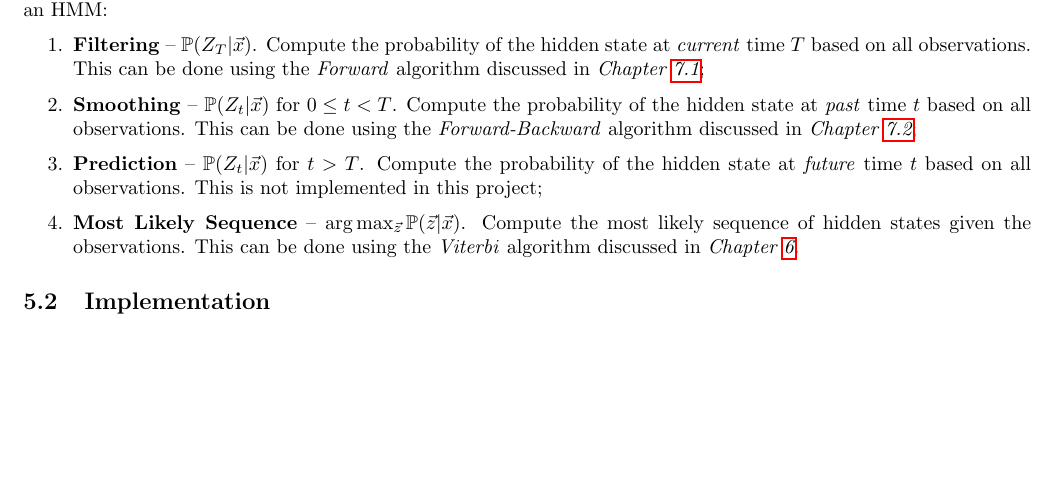
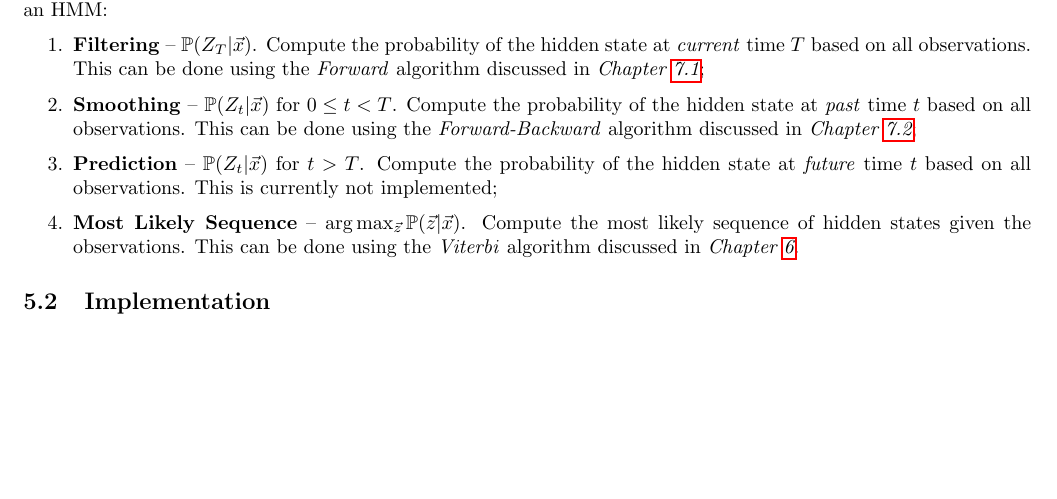
Before and after one commit to BullDF/bayes_network, a LaTeX document (documentation/documentation.tex): part of page 18 of 20, cut so that both start at the same text. Compiled offline with pdfLaTeX.

Commit message:
Changed wording

```diff
--- a/documentation/documentation.tex
+++ b/documentation/documentation.tex
@@ -810,7 +810,7 @@ Besides computing the joint probabilities using \textit{Definition \ref{def:baye
 \begin{enumerate}
     \item \textbf{Filtering} -- \(\P(Z_T | \vec x)\). Compute the probability of the hidden state at \textit{current} time \(T\) based on all observations. This can be done using the \textit{Forward} algorithm discussed in \textit{Chapter \ref{sec:forward_algorithm}};
     \item \textbf{Smoothing} -- \(\P(Z_t | \vec x)\) for \(0 \leq t < T\). Compute the probability of the hidden state at \textit{past} time \(t\) based on all observations. This can be done using the \textit{Forward-Backward} algorithm discussed in \textit{Chapter \ref{sec:forward_backward_algorithm}};
-    \item \textbf{Prediction} -- \(\P(Z_t | \vec x)\) for \(t > T\). Compute the probability of the hidden state at \textit{future} time \(t\) based on all observations. This is not implemented in this project;
+    \item \textbf{Prediction} -- \(\P(Z_t | \vec x)\) for \(t > T\). Compute the probability of the hidden state at \textit{future} time \(t\) based on all observations. This is currently not implemented;
     \item \textbf{Most Likely Sequence} -- \(\arg \max_{\vec z} \P(\vec z | \vec x)\). Compute the most likely sequence of hidden states given the observations. This can be done using the \textit{Viterbi} algorithm discussed in \textit{Chapter \ref{sec:viterbi_algorithm}}.
 \end{enumerate}
 
```
Also changed, not shown: documentation/documentation.pdf.
